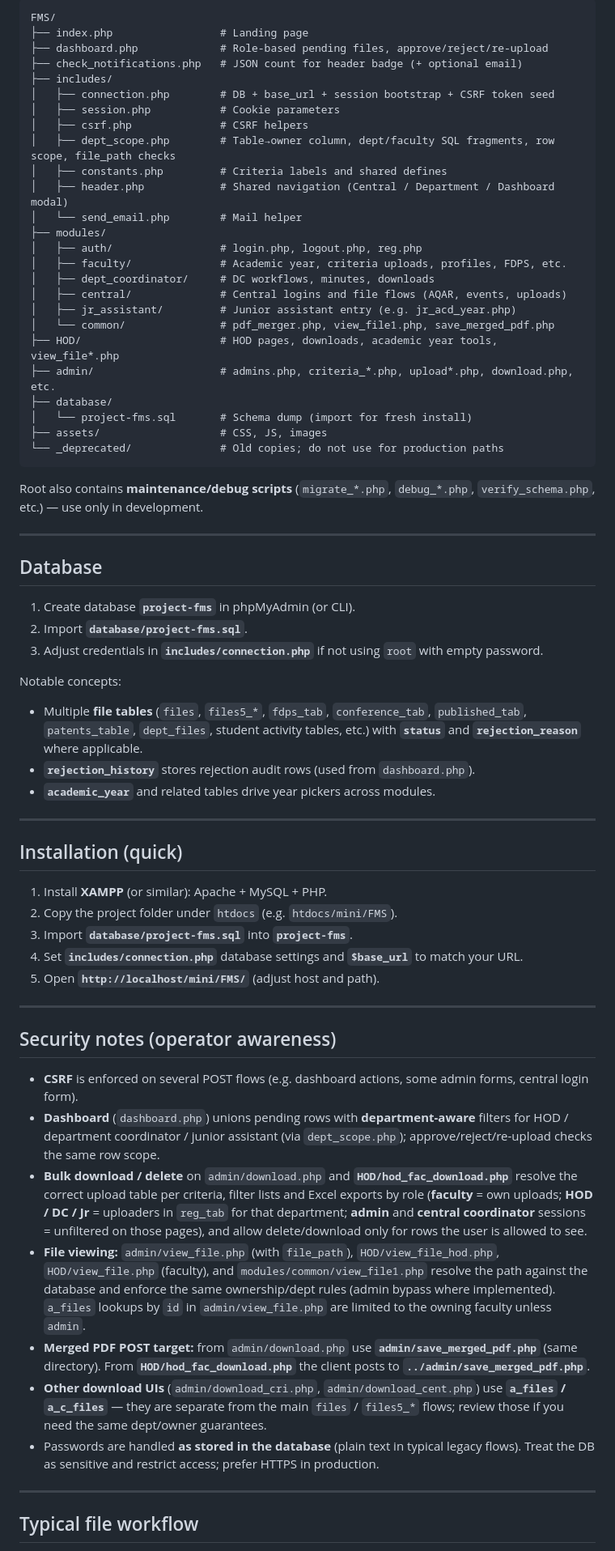
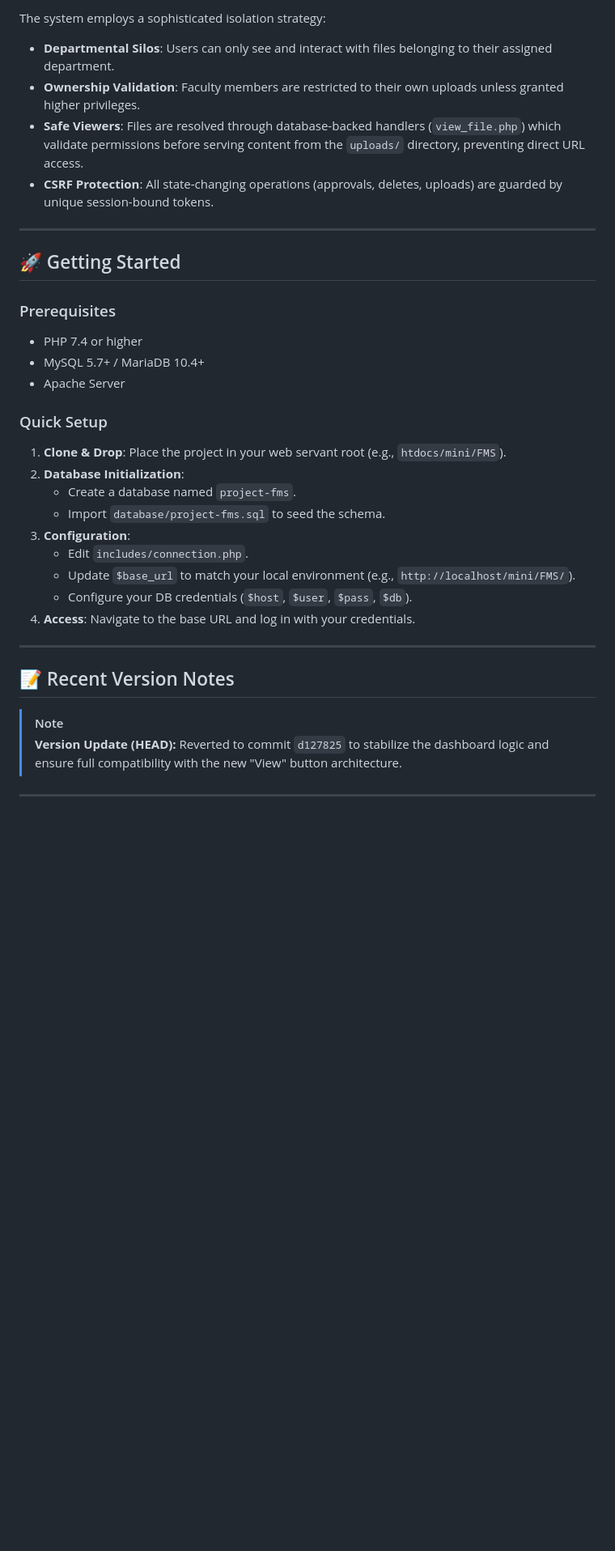
Before and after one commit to Karanam-Gowtham/FMS, a Markdown page: README.md, the part around one of its changes. Shown at 81% size. GitHub-like rendering; blank space fills up the shorter version.

````diff
--- a/README.md
+++ b/README.md
@@ -50,71 +52,35 @@ Registration and logins use tables such as `reg_tab`, `reg_dept_cord`, `reg_hod`
 
-```
-FMS/
-├── index.php                 # Landing page
-├── dashboard.php             # Role-based pending files, approve/reject/re-upload
-├── check_notifications.php   # JSON count for header badge (+ optional email)
-├── includes/
-│   ├── connection.php        # DB + base_url + session bootstrap + CSRF token seed
-│   ├── session.php           # Cookie parameters
-│   ├── csrf.php              # CSRF helpers
-│   ├── dept_scope.php        # Table→owner column, dept/faculty SQL fragments, row scope, file_path checks
-│   ├── constants.php         # Criteria labels and shared defines
-│   ├── header.php            # Shared navigation (Central / Department / Dashboard modal)
-│   └── send_email.php        # Mail helper
-├── modules/
-│   ├── auth/                 # login.php, logout.php, reg.php
-│   ├── faculty/              # Academic year, criteria uploads, profiles, FDPS, etc.
-│   ├── dept_coordinator/     # DC workflows, minutes, downloads
-│   ├── central/              # Central logins and file flows (AQAR, events, uploads)
-│   ├── jr_assistant/         # Junior assistant entry (e.g. jr_acd_year.php)
-│   └── common/               # pdf_merger.php, view_file1.php, save_merged_pdf.php
-├── HOD/                      # HOD pages, downloads, academic year tools, view_file*.php
-├── admin/                    # admins.php, criteria_*.php, upload*.php, download.php, etc.
-├── database/
-│   └── project-fms.sql       # Schema dump (import for fresh install)
-├── assets/                   # CSS, JS, images
-└── _deprecated/              # Old copies; do not use for production paths
-```
-
-Root also contains **maintenance/debug scripts** (`migrate_*.php`, `debug_*.php`, `verify_schema.php`, etc.) — use only in development.
+The system employs a sophisticated isolation strategy:
+- **Departmental Silos**: Users can only see and interact with files belonging to their assigned department.
+- **Ownership Validation**: Faculty members are restricted to their own uploads unless granted higher privileges.
+- **Safe Viewers**: Files are resolved through database-backed handlers (`view_file.php`) which validate permissions before serving content from the `uploads/` directory, preventing direct URL access.
+- **CSRF Protection**: All state-changing operations (approvals, deletes, uploads) are guarded by unique session-bound tokens.
 
 ---
 
-## Database
+## 🚀 Getting Started
 
-1. Create database **`project-fms`** in phpMyAdmin (or CLI).
-2. Import **`database/project-fms.sql`**.
-3. Adjust credentials in **`includes/connection.php`** if not using `root` with empty password.
+### Prerequisites
+- PHP 7.4 or higher
+- MySQL 5.7+ / MariaDB 10.4+
+- Apache Server
 
-Notable concepts:
-
-- Multiple **file tables** (`files`, `files5_*`, `fdps_tab`, `conference_tab`, `published_tab`, `patents_table`, `dept_files`, student activity tables, etc.) with **`status`** and **`rejection_reason`** where applicable.
-- **`rejection_history`** stores rejection audit rows (used from `dashboard.php`).
-- **`academic_year`** and related tables drive year pickers across modules.
+### Quick Setup
+1. **Clone & Drop**: Place the project in your web servant root (e.g., `htdocs/mini/FMS`).
+2. **Database Initialization**:
+   - Create a database named `project-fms`.
+   - Import `database/project-fms.sql` to seed the schema.
+3. **Configuration**:
+   - Edit `includes/connection.php`.
+   - Update `$base_url` to match your local environment (e.g., `http://localhost/mini/FMS/`).
+   - Configure your DB credentials (`$host`, `$user`, `$pass`, `$db`).
+4. **Access**: Navigate to the base URL and log in with your credentials.
 
 ---
 
-## Installation (quick)
-
-1. Install **XAMPP** (or similar): Apache + MySQL + PHP.
-2. Copy the project folder under `htdocs` (e.g. `htdocs/mini/FMS`).
-3. Import **`database/project-fms.sql`** into **`project-fms`**.
-4. Set **`includes/connection.php`** database settings and **`$base_url`** to match your URL.
-5. Open **`http://localhost/mini/FMS/`** (adjust host and path).
+## 📝 Recent Version Notes
+> [!NOTE]
+> **Version Update (HEAD):** Reverted to commit `d127825` to stabilize the dashboard logic and ensure full compatibility with the new "View" button architecture.
 
 ---
 
-## Security notes (operator awareness)
-
-- **CSRF** is enforced on several POST flows (e.g. dashboard actions, some admin forms, central login form).
-- **Dashboard** (`dashboard.php`) unions pending rows with **department-aware** filters for HOD / department coordinator / junior assistant (via `dept_scope.php`); approve/reject/re-upload checks the same row scope.
-- **Bulk download / delete** on `admin/download.php` and **`HOD/hod_fac_download.php`** resolve the correct upload table per criteria, filter lists and Excel exports by role (**faculty** = own uploads; **HOD / DC / Jr** = uploaders in `reg_tab` for that department; **admin** and **central coordinator** sessions = unfiltered on those pages), and allow delete/download only for rows the user is allowed to see.
-- **File viewing:** `admin/view_file.php` (with `file_path`), `HOD/view_file_hod.php`, `HOD/view_file.php` (faculty), and `modules/common/view_file1.php` resolve the path against the database and enforce the same ownership/dept rules (admin bypass where implemented). `a_files` lookups by `id` in `admin/view_file.php` are limited to the owning faculty unless `admin`.
-- **Merged PDF POST target:** from `admin/download.php` use **`admin/save_merged_pdf.php`** (same directory). From **`HOD/hod_fac_download.php`** the client posts to **`../admin/save_merged_pdf.php`**.
-- **Other download UIs** (`admin/download_cri.php`, `admin/download_cent.php`) use **`a_files` / `a_c_files`** — they are separate from the main `files` / `files5_*` flows; review those if you need the same dept/owner guarantees.
-- Passwords are handled **as stored in the database** (plain text in typical legacy flows). Treat the DB as sensitive and restrict access; prefer HTTPS in production.
-
----
-
-## Typical file workflow
-
````
Also changed, not shown: other parts of README.md (+37 -50 lines).
